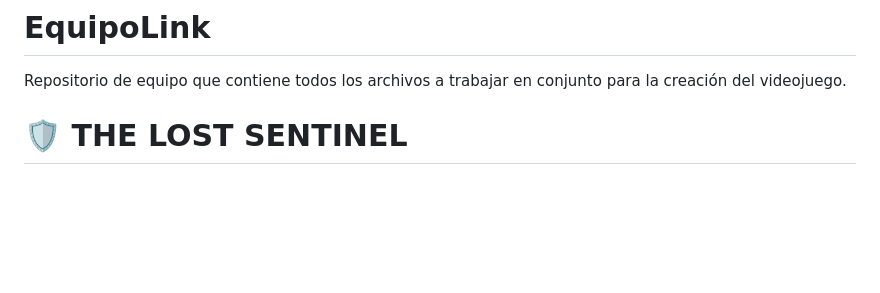
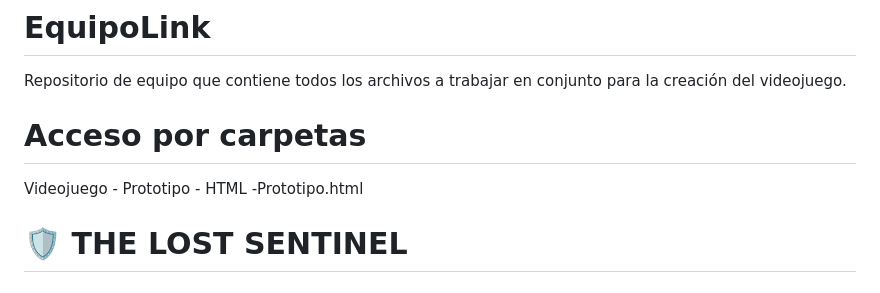
Before and after one commit to DanAG-Am/EquipoLink, a Markdown page: README.md, the part around the change. GitHub-like rendering; blank space fills up the shorter version.

```diff
--- a/README.md
+++ b/README.md
@@ -1,5 +1,8 @@
 # EquipoLink
 Repositorio de equipo que contiene todos los archivos a trabajar en conjunto para la creación del videojuego.
+
+# Acceso por carpetas
+Videojuego - Prototipo - HTML -Prototipo.html
 
 # 🛡️ THE LOST SENTINEL
 
```
